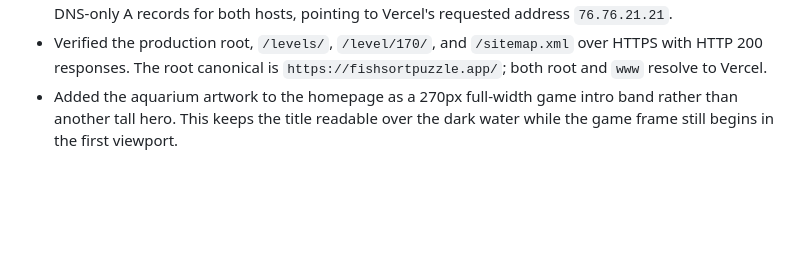
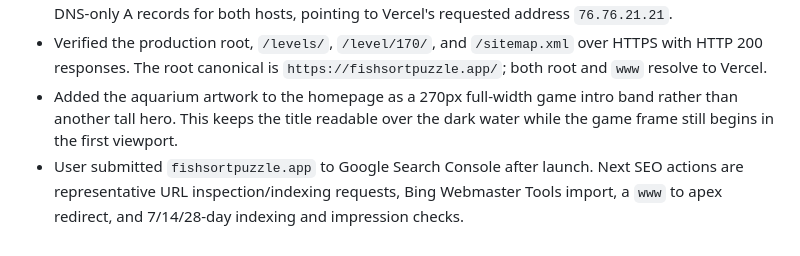
Before and after one commit to zhaobingkun/fishsortpuzzle, a Markdown page: memory.md, the part around the change. Drawn GitHub-style; blank space fills up the shorter version.

Commit message:
Record Search Console submission

```diff
--- a/memory.md
+++ b/memory.md
@@ -28,3 +28,4 @@
 - Added `fishsortpuzzle.app` and `www.fishsortpuzzle.app` to the Vercel project. Cloudflare DNS uses DNS-only A records for both hosts, pointing to Vercel's requested address `76.76.21.21`.
 - Verified the production root, `/levels/`, `/level/170/`, and `/sitemap.xml` over HTTPS with HTTP 200 responses. The root canonical is `https://fishsortpuzzle.app/`; both root and `www` resolve to Vercel.
 - Added the aquarium artwork to the homepage as a 270px full-width game intro band rather than another tall hero. This keeps the title readable over the dark water while the game frame still begins in the first viewport.
+- User submitted `fishsortpuzzle.app` to Google Search Console after launch. Next SEO actions are representative URL inspection/indexing requests, Bing Webmaster Tools import, a `www` to apex redirect, and 7/14/28-day indexing and impression checks.
```
